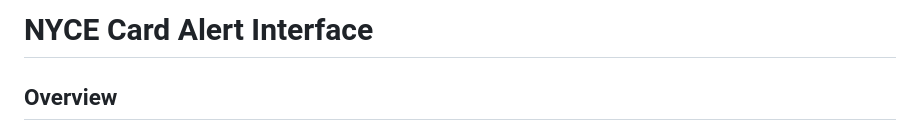
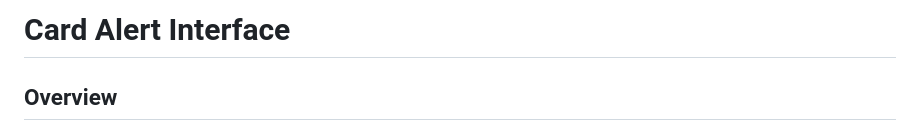
Before and after one commit to jeflowers/card-alert-interface, a Markdown page: docs/README.md, the part around the change. Rendered like a GitHub page.

```diff
--- a/docs/README.md
+++ b/docs/README.md
@@ -1,4 +1,4 @@
-# NYCE Card Alert Interface
+# Card Alert Interface
 
 ## Overview
 
```
